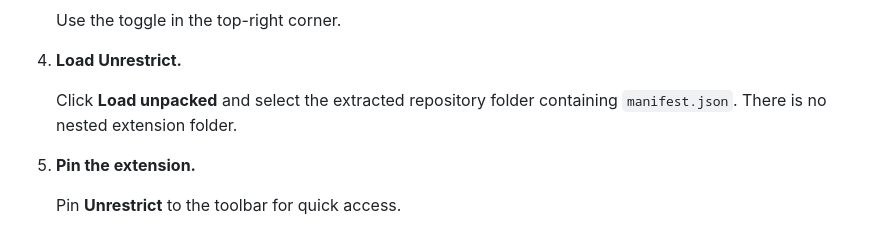
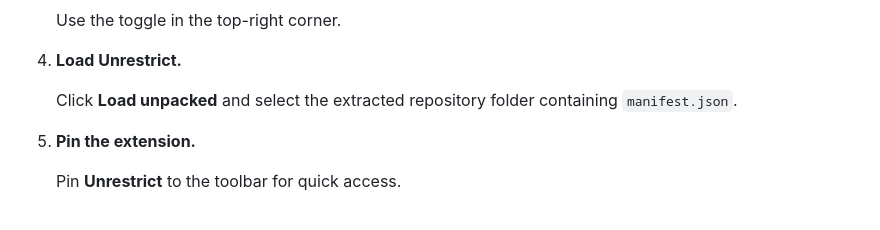
Before and after one commit to el1anbtw/Unrestrict, a Markdown page: README.md, the part around the change. Rendered like a GitHub page.

Commit message:
Trim Quickstart folder instruction

```diff
--- a/README.md
+++ b/README.md
@@ -34,7 +34,7 @@ Install Unrestrict in a minute. No build step or dependencies are required.
 
 4. **Load Unrestrict.**
 
-   Click **Load unpacked** and select the extracted repository folder containing `manifest.json`. There is no nested extension folder.
+   Click **Load unpacked** and select the extracted repository folder containing `manifest.json`.
 
 5. **Pin the extension.**
 
```
